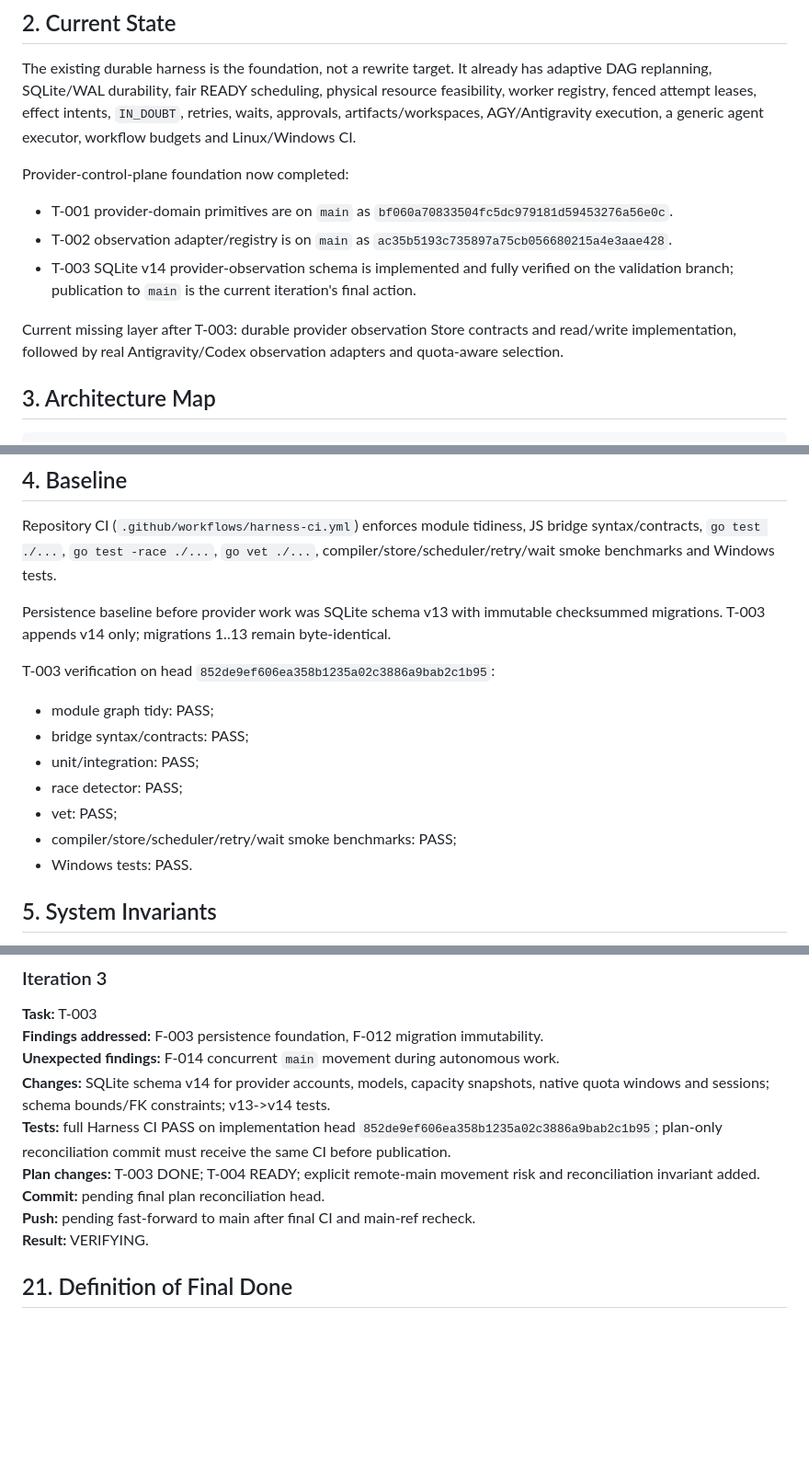
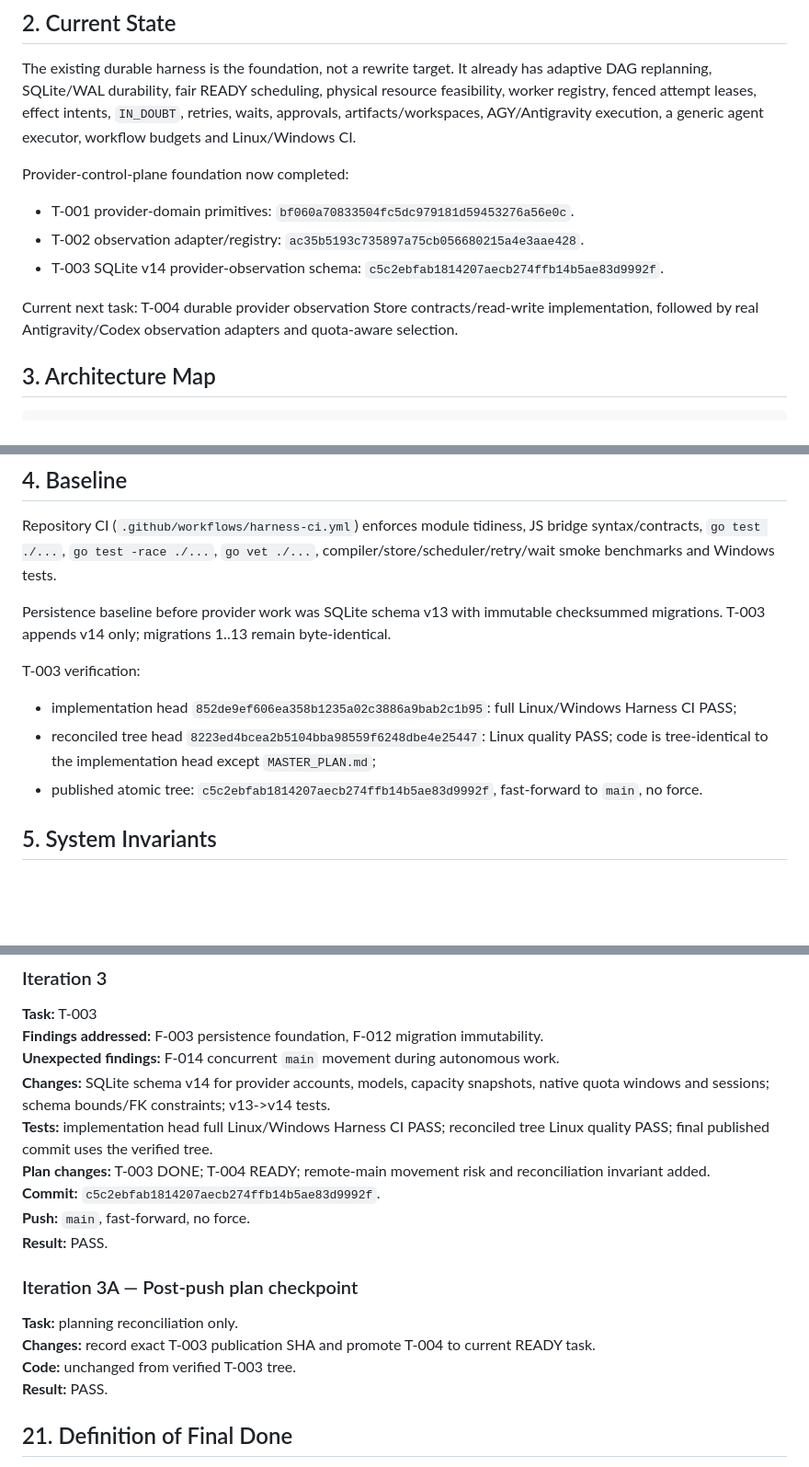
Before and after one commit to Homiakus/Antigravity-Progressive-Bootstrap, a Markdown page: MASTER_PLAN.md, 3 parts joined by grey strips. Shown at 92% size. Rendered like a GitHub page; blank space fills up the shorter version.

Commit message:
docs(plan): record T-003 verified push

```diff
--- a/MASTER_PLAN.md
+++ b/MASTER_PLAN.md
@@ -18,11 +18,11 @@ The existing durable harness is the foundation, not a rewrite target. It already
 
 Provider-control-plane foundation now completed:
 
-- T-001 provider-domain primitives are on `main` as `bf060a70833504fc5dc979181d59453276a56e0c`.
-- T-002 observation adapter/registry is on `main` as `ac35b5193c735897a75cb056680215a4e3aae428`.
-- T-003 SQLite v14 provider-observation schema is implemented and fully verified on the validation branch; publication to `main` is the current iteration's final action.
+- T-001 provider-domain primitives: `bf060a70833504fc5dc979181d59453276a56e0c`.
+- T-002 observation adapter/registry: `ac35b5193c735897a75cb056680215a4e3aae428`.
+- T-003 SQLite v14 provider-observation schema: `c5c2ebfab1814207aecb274ffb14b5ae83d9992f`.
 
-Current missing layer after T-003: durable provider observation Store contracts and read/write implementation, followed by real Antigravity/Codex observation adapters and quota-aware selection.
+Current next task: T-004 durable provider observation Store contracts/read-write implementation, followed by real Antigravity/Codex observation adapters and quota-aware selection.
 
 ## 3. Architecture Map
 
@@ -86,15 +86,11 @@ Repository CI (`.github/workflows/harness-ci.yml`) enforces module tidiness, JS
 
 Persistence baseline before provider work was SQLite schema v13 with immutable checksummed migrations. T-003 appends v14 only; migrations 1..13 remain byte-identical.
 
-T-003 verification on head `852de9ef606ea358b1235a02c3886a9bab2c1b95`:
+T-003 verification:
 
-- module graph tidy: PASS;
-- bridge syntax/contracts: PASS;
-- unit/integration: PASS;
-- race detector: PASS;
-- vet: PASS;
-- compiler/store/scheduler/retry/wait smoke benchmarks: PASS;
-- Windows tests: PASS.
+- implementation head `852de9ef606ea358b1235a02c3886a9bab2c1b95`: full Linux/Windows Harness CI PASS;
+- reconciled tree head `8223ed4bcea2b5104bba98559f6248dbe4e25447`: Linux quality PASS; code is tree-identical to the implementation head except `MASTER_PLAN.md`;
+- published atomic tree: `c5c2ebfab1814207aecb274ffb14b5ae83d9992f`, fast-forward to `main`, no force.
 
 ## 5. System Invariants
 
@@ -421,11 +418,17 @@ Until evidence justifies it: ML/LLM demand predictor, distributed credential vau
 **Findings addressed:** F-003 persistence foundation, F-012 migration immutability.
 **Unexpected findings:** F-014 concurrent `main` movement during autonomous work.
 **Changes:** SQLite schema v14 for provider accounts, models, capacity snapshots, native quota windows and sessions; schema bounds/FK constraints; v13->v14 tests.
-**Tests:** full Harness CI PASS on implementation head `852de9ef606ea358b1235a02c3886a9bab2c1b95`; plan-only reconciliation commit must receive the same CI before publication.
-**Plan changes:** T-003 DONE; T-004 READY; explicit remote-main movement risk and reconciliation invariant added.
-**Commit:** pending final plan reconciliation head.
-**Push:** pending fast-forward to main after final CI and main-ref recheck.
-**Result:** VERIFYING.
+**Tests:** implementation head full Linux/Windows Harness CI PASS; reconciled tree Linux quality PASS; final published commit uses the verified tree.
+**Plan changes:** T-003 DONE; T-004 READY; remote-main movement risk and reconciliation invariant added.
+**Commit:** `c5c2ebfab1814207aecb274ffb14b5ae83d9992f`.
+**Push:** `main`, fast-forward, no force.
+**Result:** PASS.
+
+### Iteration 3A — Post-push plan checkpoint
+**Task:** planning reconciliation only.
+**Changes:** record exact T-003 publication SHA and promote T-004 to current READY task.
+**Code:** unchanged from verified T-003 tree.
+**Result:** PASS.
 
 ## 21. Definition of Final Done
 
```
Also changed, not shown: other parts of MASTER_PLAN.md (+8 -7 lines).
